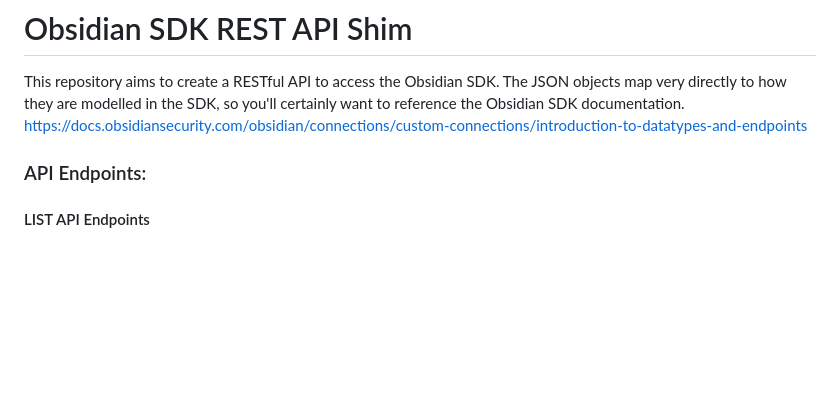
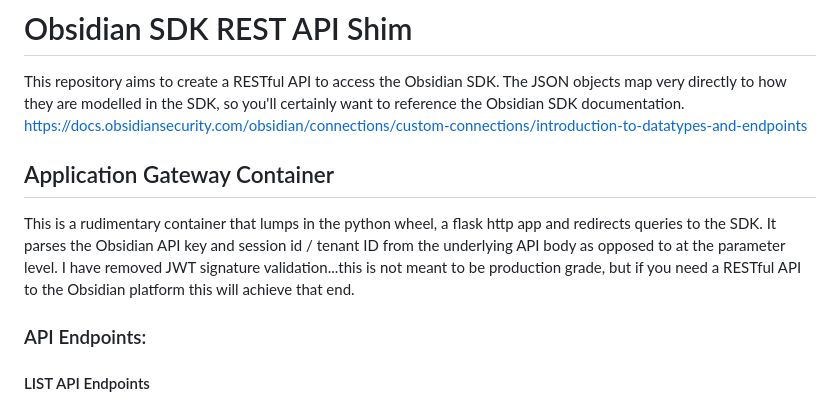
Before and after one commit to jacurutu-antoineb/PublicTools, a Markdown page: obsidian-shim/README.md, the part around the change. Rendered like a GitHub page; blank space fills up the shorter version.

```diff
--- a/obsidian-shim/README.md
+++ b/obsidian-shim/README.md
@@ -1,6 +1,9 @@
 # Obsidian SDK REST API Shim
 This repository aims to create a RESTful API to access the Obsidian SDK. The JSON objects map very directly to how they are modelled in the SDK, so you'll certainly want to reference the Obsidian SDK documentation.
 https://docs.obsidiansecurity.com/obsidian/connections/custom-connections/introduction-to-datatypes-and-endpoints
+
+## Application Gateway Container
+This is a rudimentary container that lumps in the python wheel, a flask http app and redirects queries to the SDK. It parses the Obsidian API key and session id / tenant ID from the underlying API body as opposed to at the parameter level. I have removed JWT signature validation...this is not meant to be production grade, but if you need a RESTful API to the Obsidian platform this will achieve that end.
 
 ### API Endpoints:
 #### LIST API Endpoints
```
